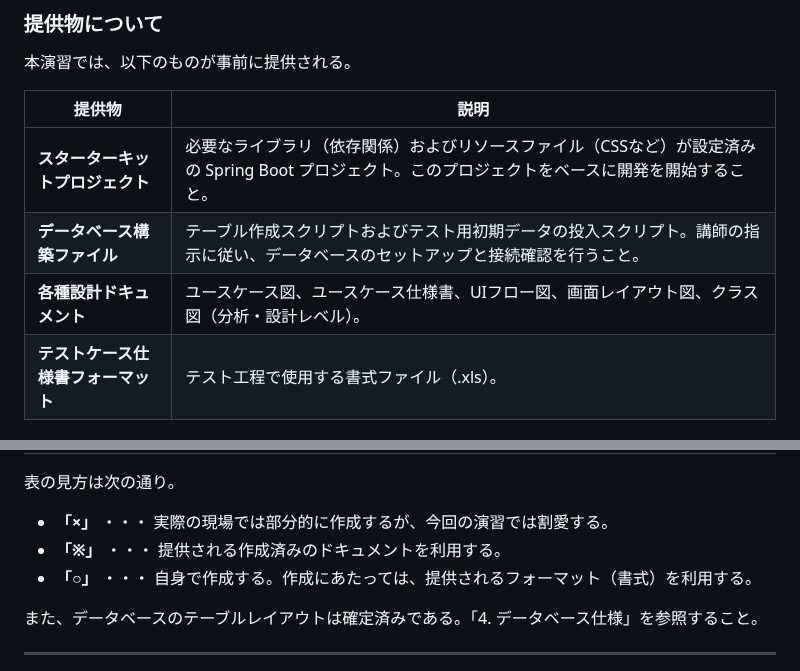
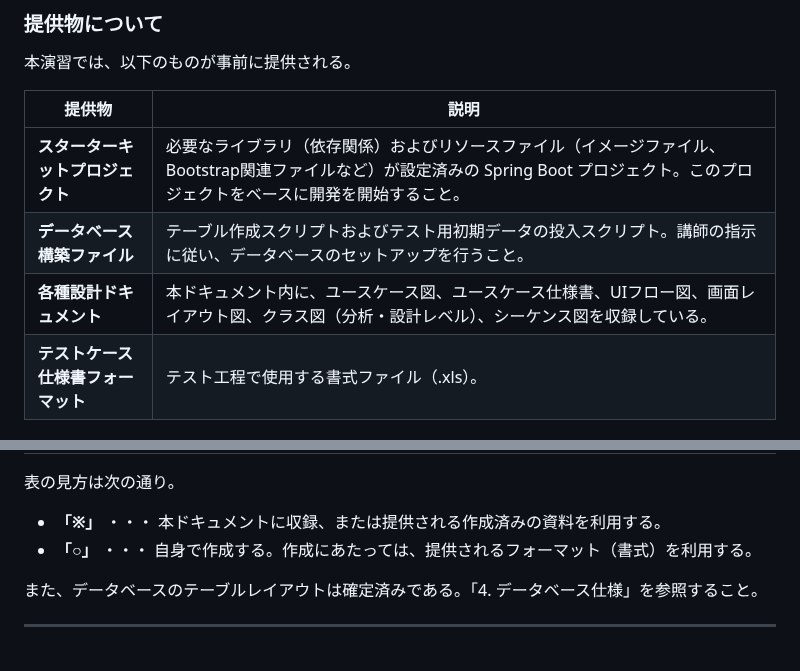
Before and after one commit to juyeongjung1/NewEIMS, a Markdown page: EIMS_Comprehensive_Exercise_Guide.md, 2 parts joined by grey strips. Drawn GitHub-style.

```diff
--- a/EIMS_Comprehensive_Exercise_Guide.md
+++ b/EIMS_Comprehensive_Exercise_Guide.md
@@ -288,9 +288,9 @@
 
 | 提供物 | 説明 |
 |---|---|
-| **スターターキットプロジェクト** | 必要なライブラリ（依存関係）およびリソースファイル（CSSなど）が設定済みの Spring Boot プロジェクト。このプロジェクトをベースに開発を開始すること。 |
-| **データベース構築ファイル** | テーブル作成スクリプトおよびテスト用初期データの投入スクリプト。講師の指示に従い、データベースのセットアップと接続確認を行うこと。 |
-| **各種設計ドキュメント** | ユースケース図、ユースケース仕様書、UIフロー図、画面レイアウト図、クラス図（分析・設計レベル）。 |
+| **スターターキットプロジェクト** | 必要なライブラリ（依存関係）およびリソースファイル（イメージファイル、Bootstrap関連ファイルなど）が設定済みの Spring Boot プロジェクト。このプロジェクトをベースに開発を開始すること。 |
+| **データベース構築ファイル** | テーブル作成スクリプトおよびテスト用初期データの投入スクリプト。講師の指示に従い、データベースのセットアップを行うこと。 |
+| **各種設計ドキュメント** | 本ドキュメント内に、ユースケース図、ユースケース仕様書、UIフロー図、画面レイアウト図、クラス図（分析・設計レベル）、シーケンス図を収録している。 |
 | **テストケース仕様書フォーマット** | テスト工程で使用する書式ファイル（.xls）。 |
 
 <div style="page-break-before: always;"></div>
@@ -314,7 +321,6 @@
 
 表の見方は次の通り。
-- **「×」** ・・・ 実際の現場では部分的に作成するが、今回の演習では割愛する。
-- **「※」** ・・・ 提供される作成済みのドキュメントを利用する。
+- **「※」** ・・・ 本ドキュメントに収録、または提供される作成済みの資料を利用する。
 - **「○」** ・・・ 自身で作成する。作成にあたっては、提供されるフォーマット（書式）を利用する。
 
 また、データベースのテーブルレイアウトは確定済みである。「4. データベース仕様」を参照すること。
```
Also changed, not shown: other parts of EIMS_Comprehensive_Exercise_Guide.md (+20 -13 lines).
